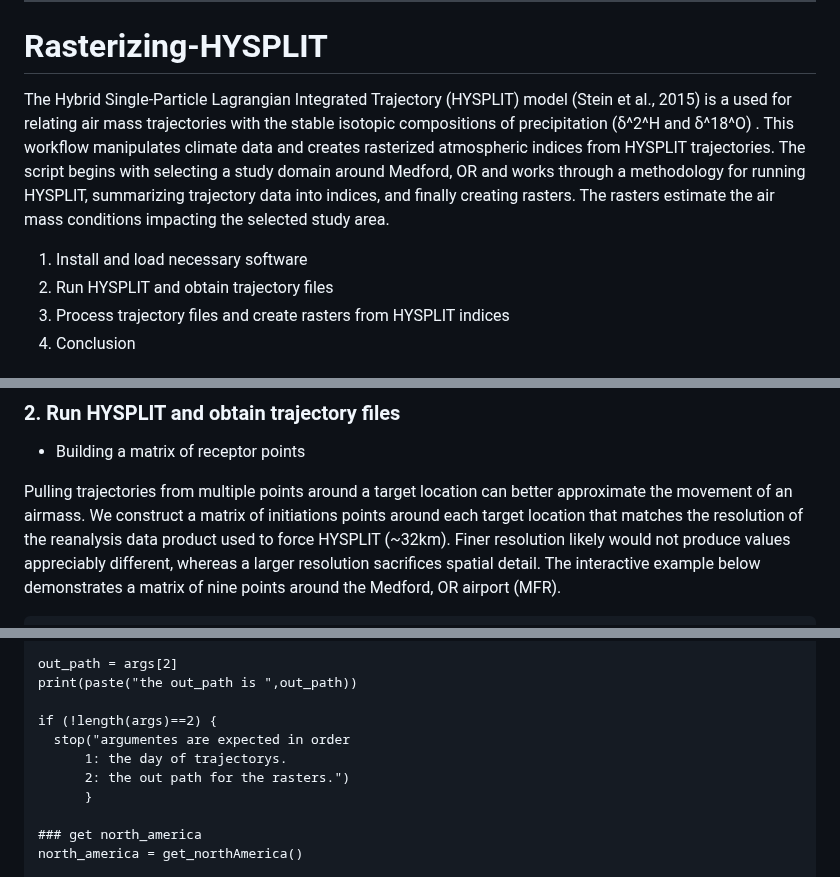
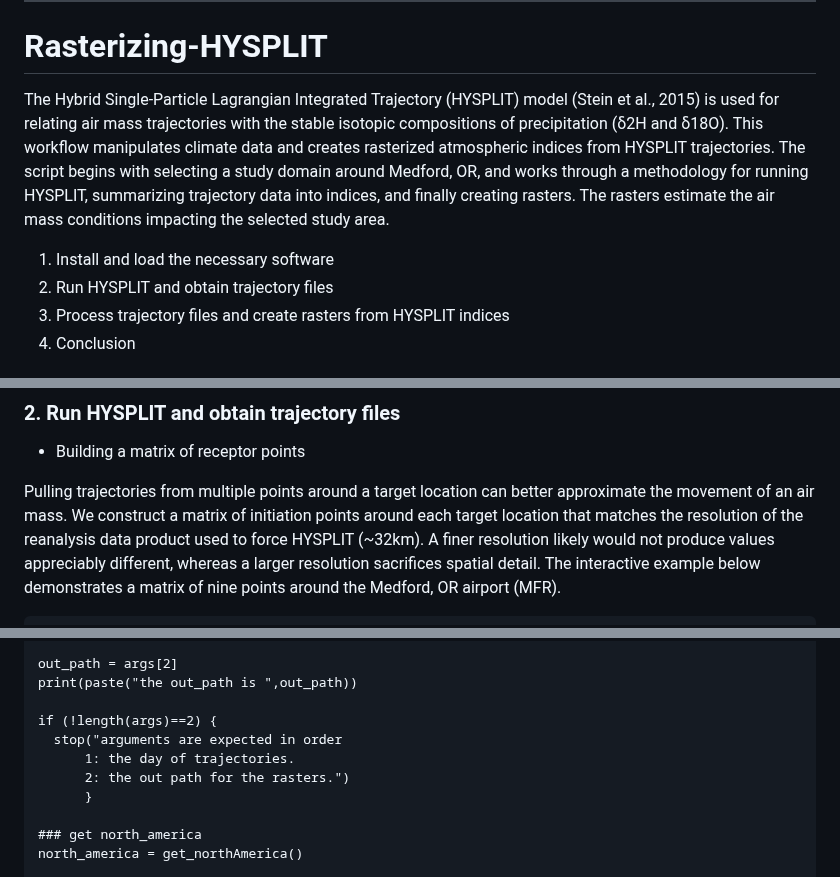
Before and after one commit to philipmoffatt/Rasterizing-gridMET-HYSPLT, a Markdown page: README.md, 3 parts joined by grey strips. Drawn GitHub-style.

```diff
--- a/README.md
+++ b/README.md
@@ -5,16 +5,16 @@
 # Rasterizing-HYSPLIT
 
 The Hybrid Single-Particle Lagrangian Integrated Trajectory (HYSPLIT)
-model (Stein et al., 2015) is a used for relating air mass trajectories
-with the stable isotopic compositions of precipitation (δ^2^H and
-δ^18^O) . This workflow manipulates climate data and creates rasterized
+model (Stein et al., 2015) is used for relating air mass trajectories
+with the stable isotopic compositions of precipitation (δ2H and
+δ18O). This workflow manipulates climate data and creates rasterized
 atmospheric indices from HYSPLIT trajectories. The script begins with
-selecting a study domain around Medford, OR and works through a
+selecting a study domain around Medford, OR, and works through a
 methodology for running HYSPLIT, summarizing trajectory data into
 indices, and finally creating rasters. The rasters estimate the air mass
 conditions impacting the selected study area.
 
-1.  Install and load necessary software
+1.  Install and load the necessary software
 2.  Run HYSPLIT and obtain trajectory files
 3.  Process trajectory files and create rasters from HYSPLIT indices
 4.  Conclusion
@@ -85,10 +85,10 @@ source('R/functions.R')
 -   Building a matrix of receptor points
 
 Pulling trajectories from multiple points around a target location can
-better approximate the movement of an airmass. We construct a matrix of
-initiations points around each target location that matches the
+better approximate the movement of an air mass. We construct a matrix of
+initiation points around each target location that matches the
 resolution of the reanalysis data product used to force HYSPLIT
-(\~32km). Finer resolution likely would not produce values appreciably
+(\~32km). A finer resolution likely would not produce values appreciably
 different, whereas a larger resolution sacrifices spatial detail. The
 interactive example below demonstrates a matrix of nine points around
 the Medford, OR airport (MFR).
@@ -239,8 +239,8 @@ out_path = args[2]
 print(paste("the out_path is ",out_path))
 
 if (!length(args)==2) {
-  stop("argumentes are expected in order
-      1: the day of trajectorys.
+  stop("arguments are expected in order
+      1: the day of trajectories.
       2: the out path for the rasters.")
       }
 
```
Also changed, not shown: other parts of README.md (+5 -5 lines).
